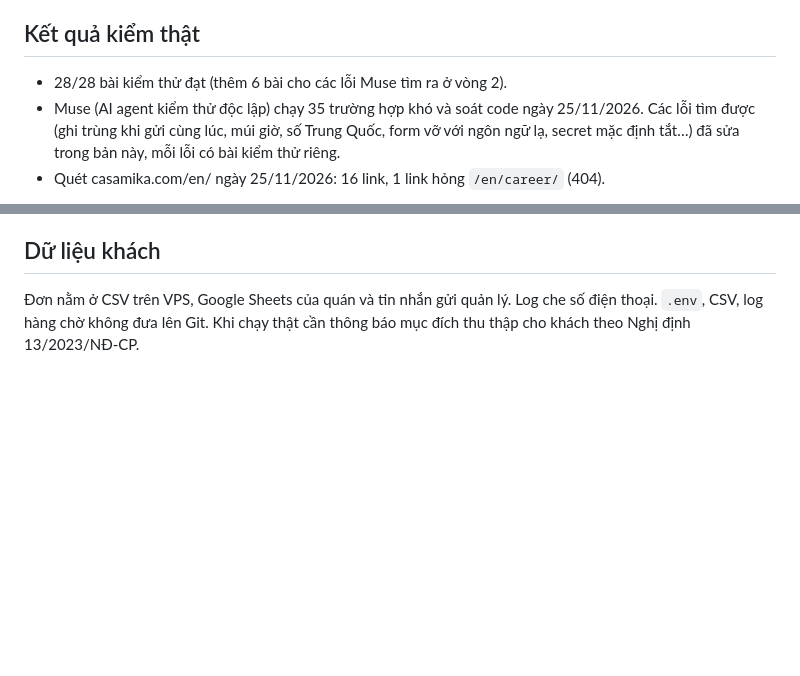
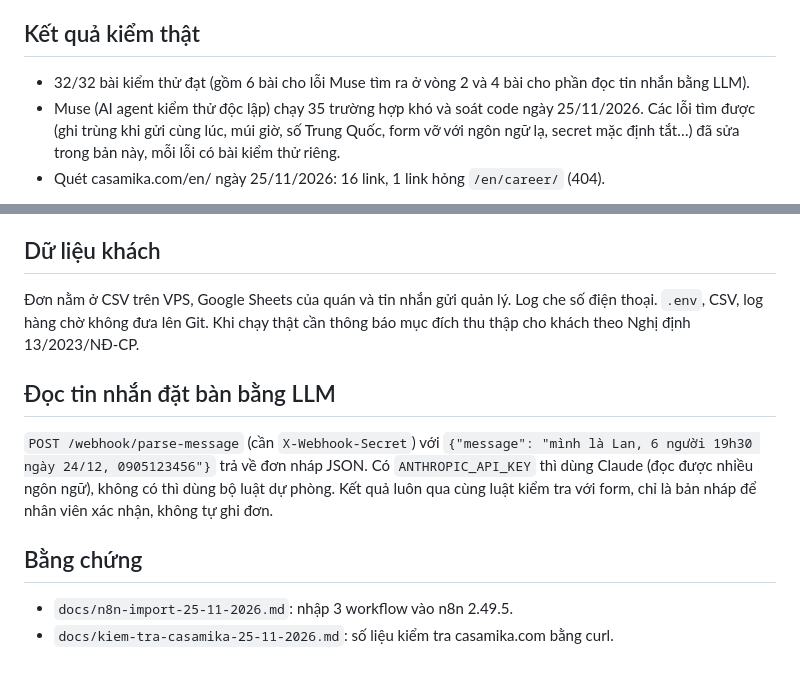
Before and after one commit to yeuvietsub1520/casa-ops-automation, a Markdown page: README.md, 2 parts joined by grey strips. GitHub-like rendering; blank space fills up the shorter version.

Commit message:
Thêm đọc tin nhắn đặt bàn bằng LLM, bằng chứng nhập n8n và kiểm tra casamika.com
Co-Authored-By: Claude Opus 5.5 <noreply@anthropic.com>

```diff
--- a/README.md
+++ b/README.md
@@ -57,7 +57,7 @@ Xem [docs/HUONG-DAN.md](docs/HUONG-DAN.md). Tóm tắt: `cp .env.example .env`,
 
 ## Kết quả kiểm thật
 
-- 28/28 bài kiểm thử đạt (thêm 6 bài cho các lỗi Muse tìm ra ở vòng 2).
+- 32/32 bài kiểm thử đạt (gồm 6 bài cho lỗi Muse tìm ra ở vòng 2 và 4 bài cho phần đọc tin nhắn bằng LLM).
 - Muse (AI agent kiểm thử độc lập) chạy 35 trường hợp khó và soát code ngày 25/11/2026. Các lỗi tìm được (ghi trùng khi gửi cùng lúc, múi giờ, số Trung Quốc, form vỡ với ngôn ngữ lạ, secret mặc định tắt…) đã sửa trong bản này, mỗi lỗi có bài kiểm thử riêng.
 - Quét casamika.com/en/ ngày 25/11/2026: 16 link, 1 link hỏng `/en/career/` (404).
 
@@ -68,3 +68,14 @@ Nối tự động đơn Google Maps Reserve (Google chỉ mở cho đối tác
 ## Dữ liệu khách
 
 Đơn nằm ở CSV trên VPS, Google Sheets của quán và tin nhắn gửi quản lý. Log che số điện thoại. `.env`, CSV, log hàng chờ không đưa lên Git. Khi chạy thật cần thông báo mục đích thu thập cho khách theo Nghị định 13/2023/NĐ-CP.
+
+## Đọc tin nhắn đặt bàn bằng LLM
+
+`POST /webhook/parse-message` (cần `X-Webhook-Secret`) với `{"message": "mình là Lan, 6 người 19h30 ngày 24/12, 0905123456"}`
+trả về đơn nháp JSON. Có `ANTHROPIC_API_KEY` thì dùng Claude (đọc được nhiều ngôn ngữ), không có thì dùng bộ luật dự phòng.
+Kết quả luôn qua cùng luật kiểm tra với form, chỉ là bản nháp để nhân viên xác nhận, không tự ghi đơn.
+
+## Bằng chứng
+
+- `docs/n8n-import-25-11-2026.md`: nhập 3 workflow vào n8n 2.49.5.
+- `docs/kiem-tra-casamika-25-11-2026.md`: số liệu kiểm tra casamika.com bằng curl.
```
Also changed, not shown: docs/HUONG-DAN.md (+1 -1 lines), docs/kiem-tra-casamika-25-11-2026.md (added, +22 -0 lines), docs/n8n-import-25-11-2026.md (added, +25 -0 lines), docs/img/3-kiem-thu.png, docs/img/7-n8n-import.png (added), 6 other files.
